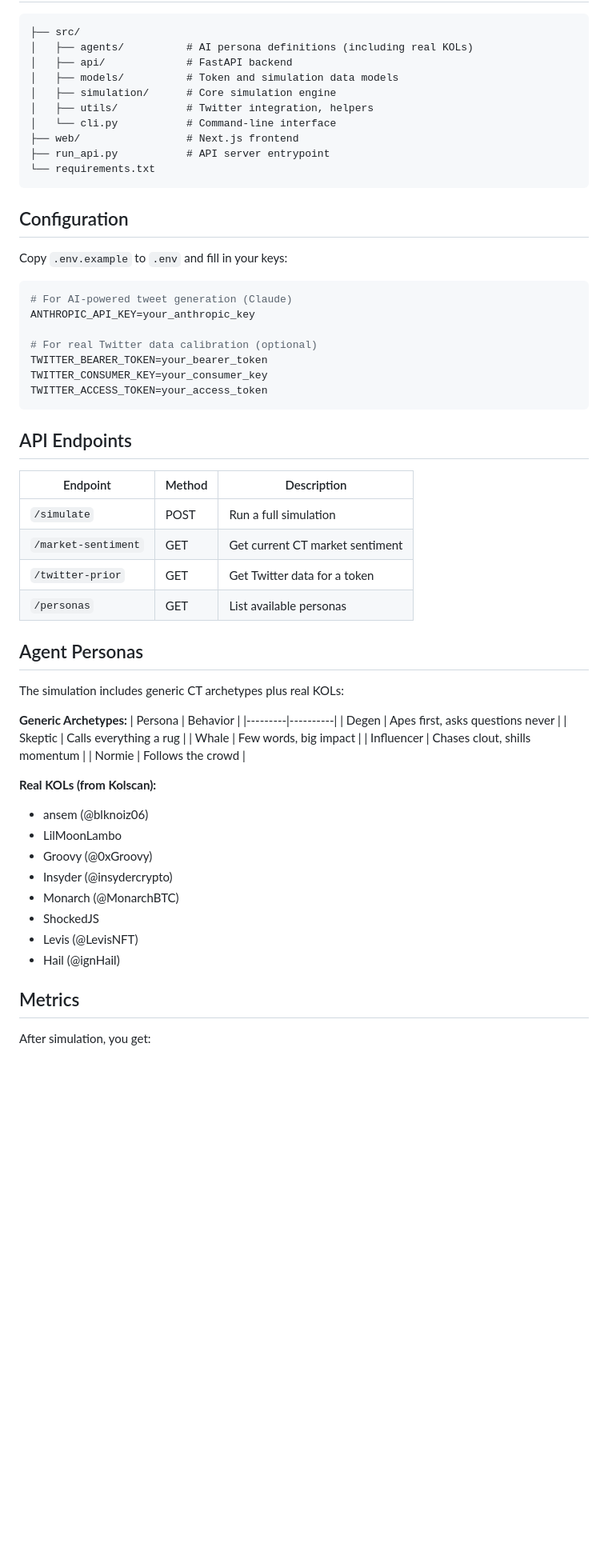
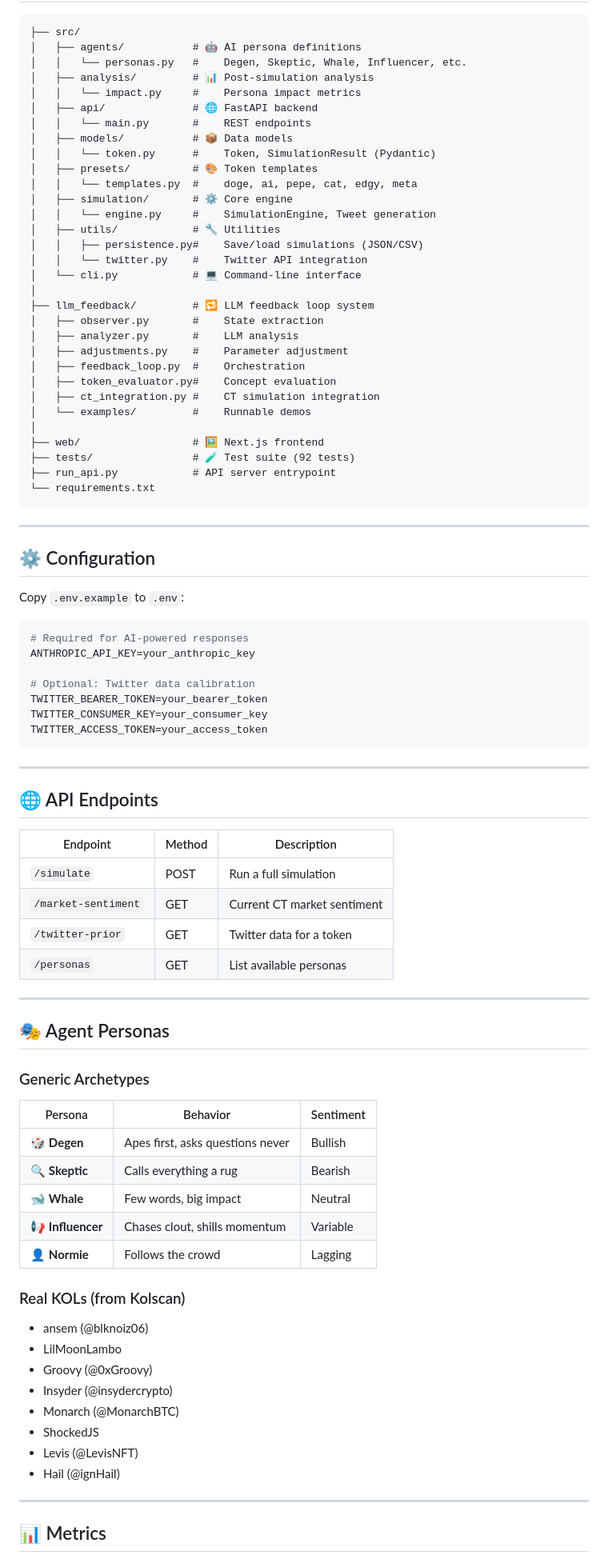
Before and after one commit to michaelpaglia/simulation-env-for-shitcoins, a Markdown page: README.md, the part around one of its changes. Shown at 80% size. Drawn GitHub-style; blank space fills up the shorter version.

````diff
--- a/README.md
+++ b/README.md
@@ -54,54 +153,81 @@ python -m src.cli compare DOGE SHIB PEPE --narrative "classic meme"
 
 ```
 ├── src/
-│   ├── agents/          # AI persona definitions (including real KOLs)
-│   ├── api/             # FastAPI backend
-│   ├── models/          # Token and simulation data models
-│   ├── simulation/      # Core simulation engine
-│   ├── utils/           # Twitter integration, helpers
-│   └── cli.py           # Command-line interface
-├── web/                 # Next.js frontend
-├── run_api.py           # API server entrypoint
+│   ├── agents/           # 🤖 AI persona definitions
+│   │   └── personas.py   #    Degen, Skeptic, Whale, Influencer, etc.
+│   ├── analysis/         # 📊 Post-simulation analysis
+│   │   └── impact.py     #    Persona impact metrics
+│   ├── api/              # 🌐 FastAPI backend
+│   │   └── main.py       #    REST endpoints
+│   ├── models/           # 📦 Data models
+│   │   └── token.py      #    Token, SimulationResult (Pydantic)
+│   ├── presets/          # 🎨 Token templates
+│   │   └── templates.py  #    doge, ai, pepe, cat, edgy, meta
+│   ├── simulation/       # ⚙️ Core engine
+│   │   └── engine.py     #    SimulationEngine, Tweet generation
+│   ├── utils/            # 🔧 Utilities
+│   │   ├── persistence.py#    Save/load simulations (JSON/CSV)
+│   │   └── twitter.py    #    Twitter API integration
+│   └── cli.py            # 💻 Command-line interface
+│
+├── llm_feedback/         # 🔁 LLM feedback loop system
+│   ├── observer.py       #    State extraction
+│   ├── analyzer.py       #    LLM analysis
+│   ├── adjustments.py    #    Parameter adjustment
+│   ├── feedback_loop.py  #    Orchestration
+│   ├── token_evaluator.py#    Concept evaluation
+│   ├── ct_integration.py #    CT simulation integration
+│   └── examples/         #    Runnable demos
+│
+├── web/                  # 🖼️ Next.js frontend
+├── tests/                # 🧪 Test suite (92 tests)
+├── run_api.py            # API server entrypoint
 └── requirements.txt
 ```
 
-## Configuration
+---
 
-Copy `.env.example` to `.env` and fill in your keys:
+## ⚙️ Configuration
+
+Copy `.env.example` to `.env`:
 
 ```bash
-# For AI-powered tweet generation (Claude)
+# Required for AI-powered responses
 ANTHROPIC_API_KEY=your_anthropic_key
 
-# For real Twitter data calibration (optional)
+# Optional: Twitter data calibration
 TWITTER_BEARER_TOKEN=your_bearer_token
 TWITTER_CONSUMER_KEY=your_consumer_key
 TWITTER_ACCESS_TOKEN=your_access_token
 ```
 
-## API Endpoints
+---
+
+## 🌐 API Endpoints
 
 | Endpoint | Method | Description |
 |----------|--------|-------------|
 | `/simulate` | POST | Run a full simulation |
-| `/market-sentiment` | GET | Get current CT market sentiment |
-| `/twitter-prior` | GET | Get Twitter data for a token |
+| `/market-sentiment` | GET | Current CT market sentiment |
+| `/twitter-prior` | GET | Twitter data for a token |
 | `/personas` | GET | List available personas |
 
-## Agent Personas
+---
 
-The simulation includes generic CT archetypes plus real KOLs:
+## 🎭 Agent Personas
 
-**Generic Archetypes:**
-| Persona | Behavior |
-|---------|----------|
-| Degen | Apes first, asks questions never |
-| Skeptic | Calls everything a rug |
-| Whale | Few words, big impact |
-| Influencer | Chases clout, shills momentum |
-| Normie | Follows the crowd |
+### Generic Archetypes
 
-**Real KOLs (from Kolscan):**
+| Persona | Behavior | Sentiment |
+|---------|----------|-----------|
+| 🎲 **Degen** | Apes first, asks questions never | Bullish |
+| 🔍 **Skeptic** | Calls everything a rug | Bearish |
+| 🐋 **Whale** | Few words, big impact | Neutral |
+| 📢 **Influencer** | Chases clout, shills momentum | Variable |
+| 👤 **Normie** | Follows the crowd | Lagging |
+
+### Real KOLs (from Kolscan)
+
 - ansem (@blknoiz06)
 - LilMoonLambo
 - Groovy (@0xGroovy)
@@ -111,7 +237,7 @@ The simulation includes generic CT archetypes plus real KOLs:
 - Levis (@LevisNFT)
 - Hail (@ignHail)
 
-## Metrics
+---
 
-After simulation, you get:
+## 📊 Metrics
 
````
Also changed, not shown: other parts of README.md (+163 -38 lines).
